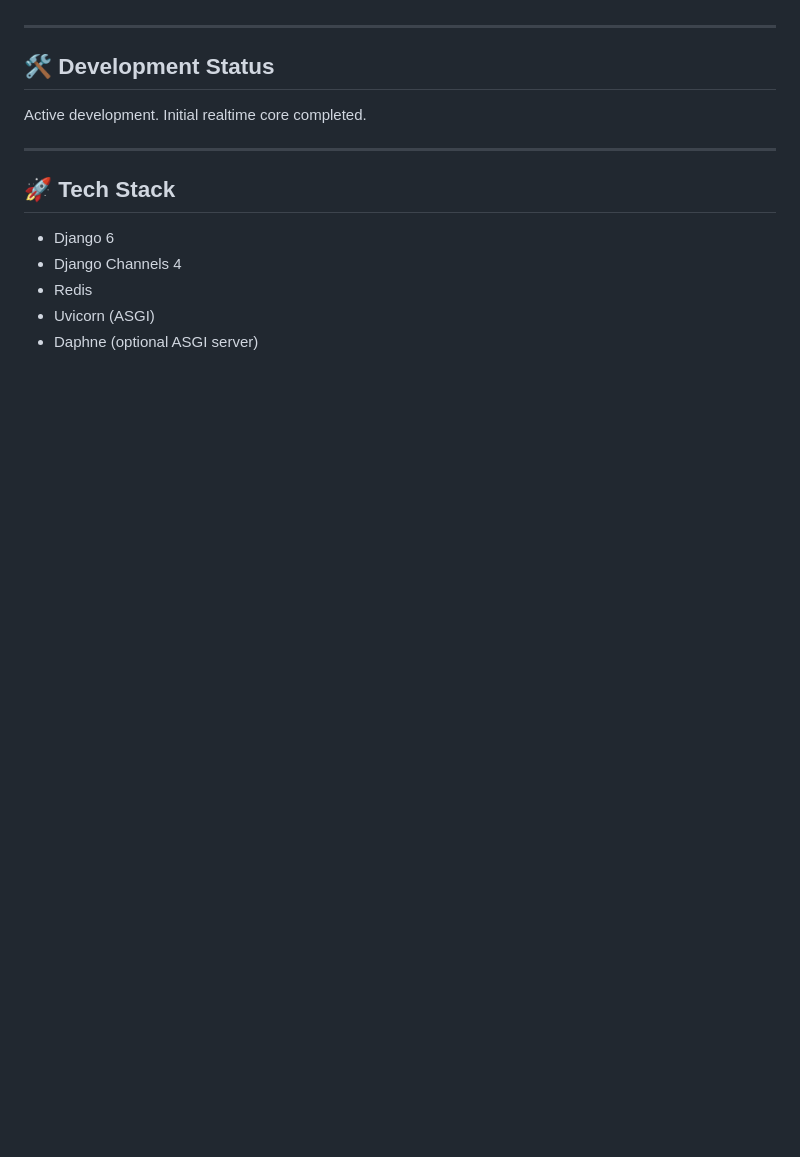
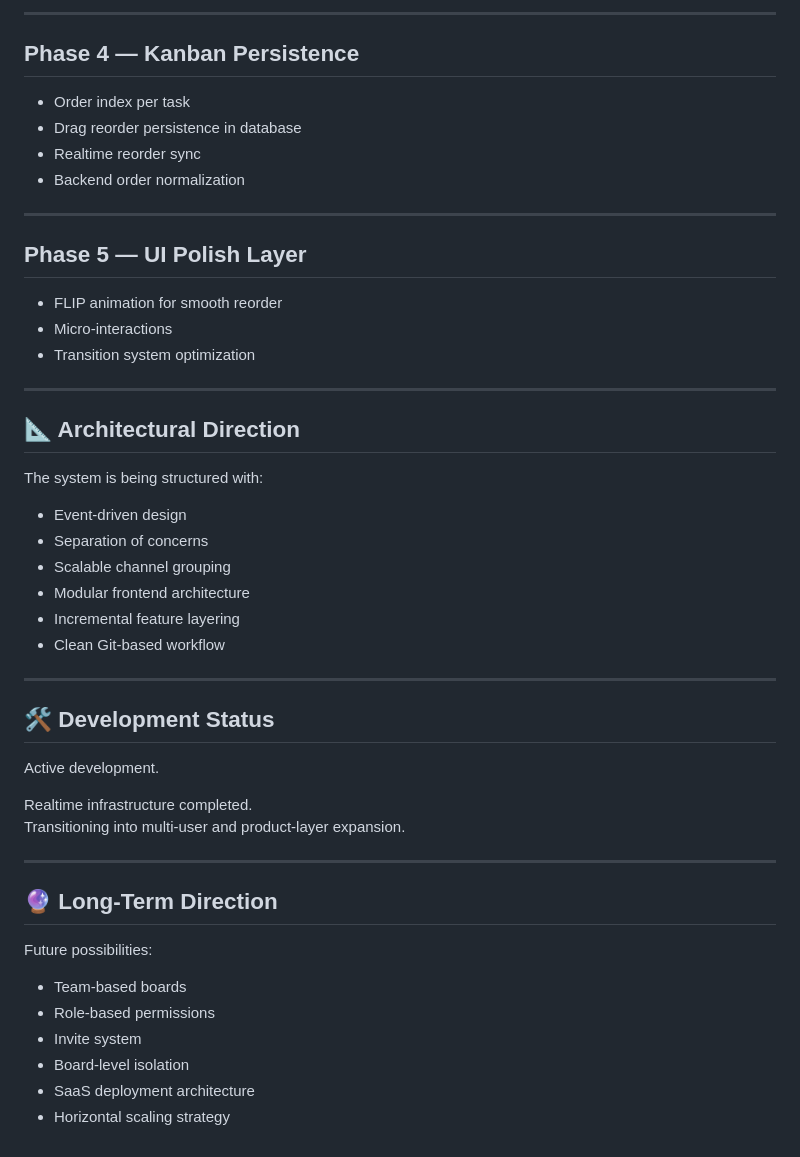
Before and after one commit to hassanimohammadreza/collaboration_app, a Markdown page: README.md, the part around the change printed below. GitHub-like rendering; blank space fills up the shorter version.

```diff
--- a/README.md
+++ b/README.md
@@ -99,17 +134,51 @@ It is not just a demo — it is intended to grow into a structured, scalable bac
+---
+
+## Phase 4 — Kanban Persistence
+
+- Order index per task
+- Drag reorder persistence in database
+- Realtime reorder sync
+- Backend order normalization
+
+---
+
+## Phase 5 — UI Polish Layer
+
+- FLIP animation for smooth reorder
+- Micro-interactions
+- Transition system optimization
+
+---
+
+## 📐 Architectural Direction
+
+The system is being structured with:
+
+- Event-driven design
+- Separation of concerns
+- Scalable channel grouping
+- Modular frontend architecture
+- Incremental feature layering
+- Clean Git-based workflow
 
 ---
 
 ## 🛠 Development Status
 
 Active development.
-Initial realtime core completed.
+
+Realtime infrastructure completed.
+Transitioning into multi-user and product-layer expansion.
 
 ---
 
-## 🚀 Tech Stack
+## 🔮 Long-Term Direction
 
-- Django 6
-- Django Channels 4
-- Redis
-- Uvicorn (ASGI)
-- Daphne (optional ASGI server)
+Future possibilities:
+
+- Team-based boards
+- Role-based permissions
+- Invite system
+- Board-level isolation
+- SaaS deployment architecture
+- Horizontal scaling strategy
```
Also changed, not shown: other parts of README.md (+84 -49 lines), assets/images/board-dark.png (added), assets/images/board-light.png (added).
